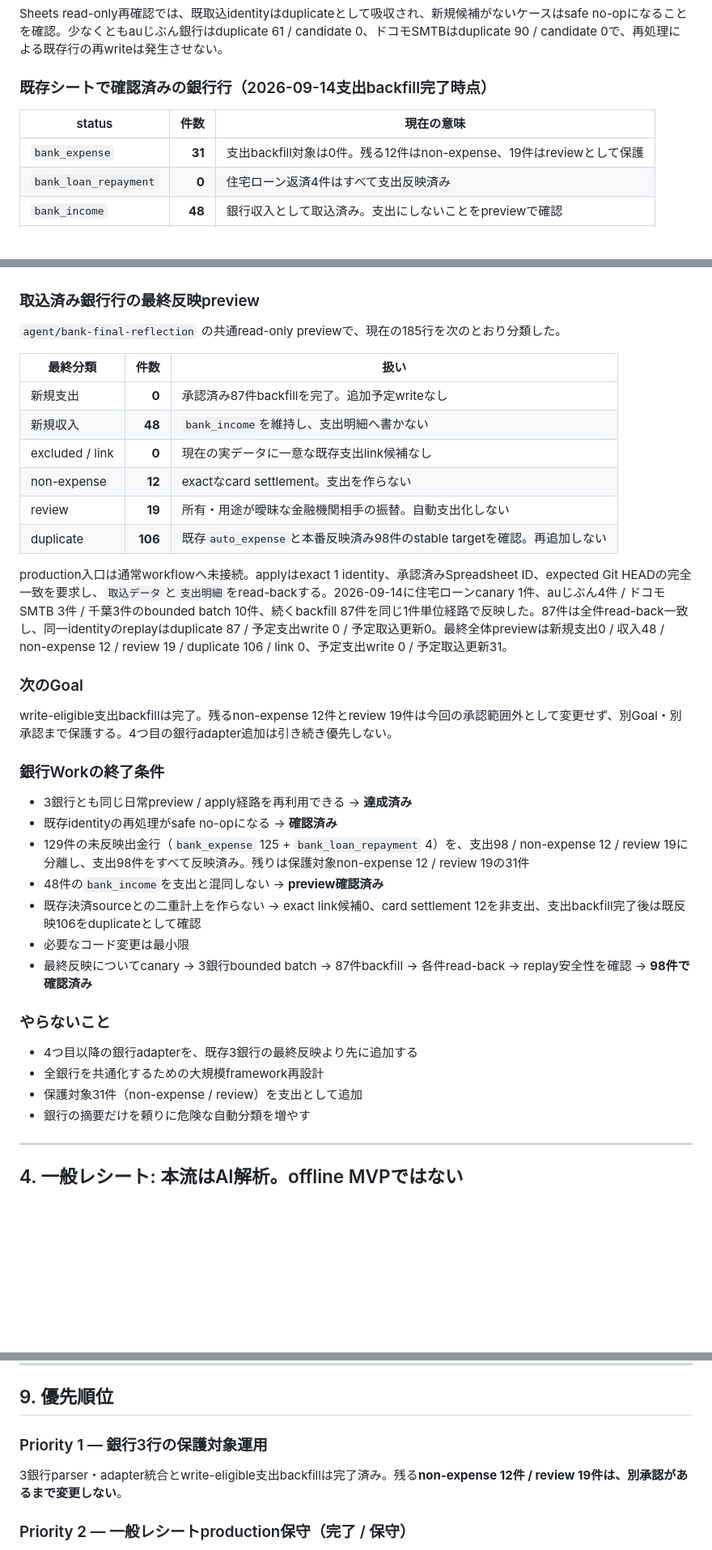
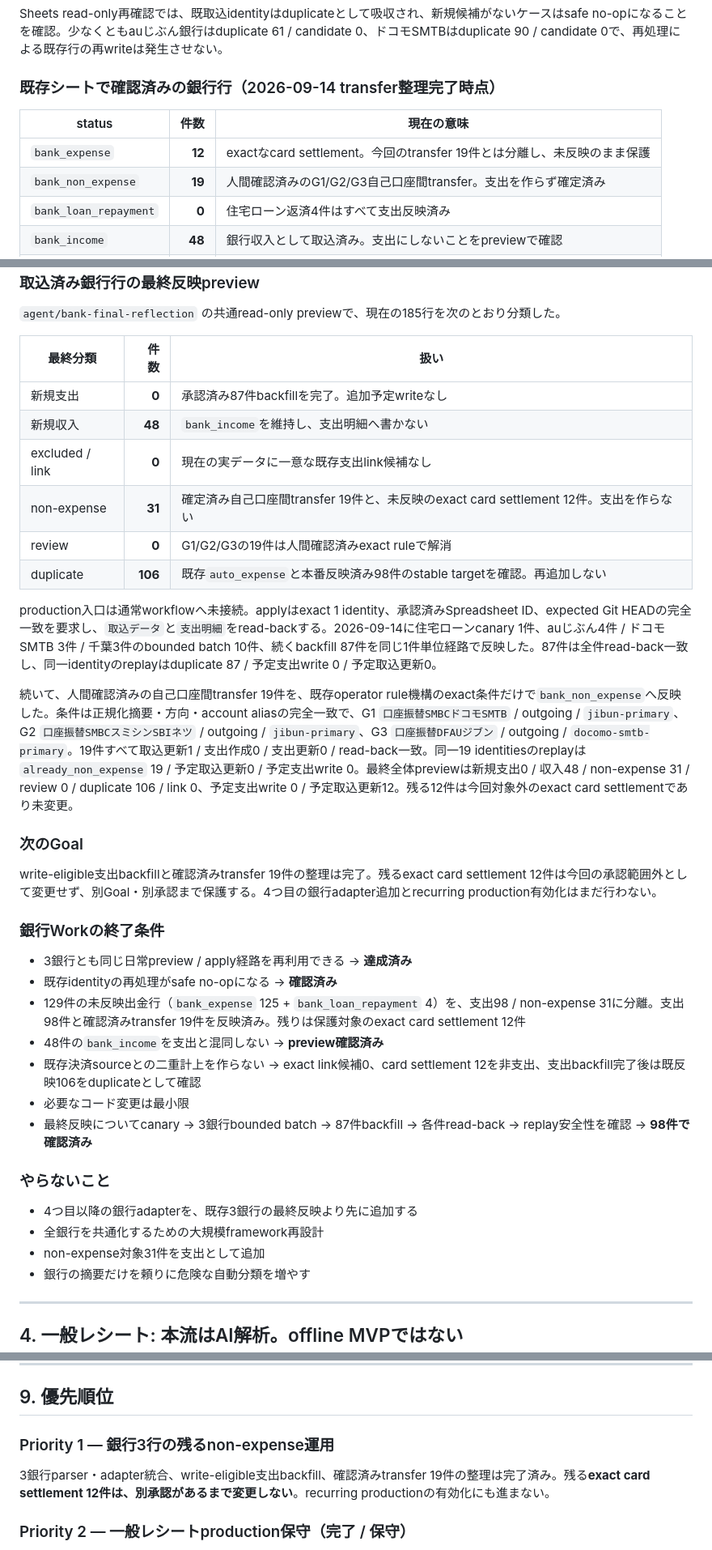
Before and after one commit to tmoriuchi1401-source/kakeibo-ai, a Markdown page: PROJECT_STATUS.md, 3 parts joined by grey strips. Shown at 81% size. Rendered like a GitHub page; blank space fills up the shorter version.

Commit message:
Record confirmed bank transfer finalization

```diff
--- a/PROJECT_STATUS.md
+++ b/PROJECT_STATUS.md
@@ -82,11 +83,12 @@ KakeiboAIは、主要な入力sourceを新しく増やす段階より、**既に
 
 Sheets read-only再確認では、既取込identityはduplicateとして吸収され、新規候補がないケースはsafe no-opになることを確認。少なくともauじぶん銀行はduplicate 61 / candidate 0、ドコモSMTBはduplicate 90 / candidate 0で、再処理による既存行の再writeは発生させない。
 
-### 既存シートで確認済みの銀行行（2026-09-14支出backfill完了時点）
+### 既存シートで確認済みの銀行行（2026-09-14 transfer整理完了時点）
 
 | status | 件数 | 現在の意味 |
 |---|---:|---|
-| `bank_expense` | **31** | 支出backfill対象は0件。残る12件はnon-expense、19件はreviewとして保護 |
+| `bank_expense` | **12** | exactなcard settlement。今回のtransfer 19件とは分離し、未反映のまま保護 |
+| `bank_non_expense` | **19** | 人間確認済みのG1/G2/G3自己口座間transfer。支出を作らず確定済み |
 | `bank_loan_repayment` | **0** | 住宅ローン返済4件はすべて支出反映済み |
 | `bank_income` | **48** | 銀行収入として取込済み。支出にしないことをpreviewで確認 |
 | `auto_expense` | **106** | 既反映8件と、銀行最終反映経路で追加した98件 |
@@ -103,21 +105,23 @@ Sheets read-only再確認では、既取込identityはduplicateとして吸収
 | 新規支出 | **0** | 承認済み87件backfillを完了。追加予定writeなし |
 | 新規収入 | **48** | `bank_income`を維持し、支出明細へ書かない |
 | excluded / link | **0** | 現在の実データに一意な既存支出link候補なし |
-| non-expense | **12** | exactなcard settlement。支出を作らない |
-| review | **19** | 所有・用途が曖昧な金融機関相手の振替。自動支出化しない |
+| non-expense | **31** | 確定済み自己口座間transfer 19件と、未反映のexact card settlement 12件。支出を作らない |
+| review | **0** | G1/G2/G3の19件は人間確認済みexact ruleで解消 |
 | duplicate | **106** | 既存`auto_expense`と本番反映済み98件のstable targetを確認。再追加しない |
 
-production入口は通常workflowへ未接続。applyはexact 1 identity、承認済みSpreadsheet ID、expected Git HEADの完全一致を要求し、`取込データ`と`支出明細`をread-backする。2026-09-14に住宅ローンcanary 1件、auじぶん4件 / ドコモSMTB 3件 / 千葉3件のbounded batch 10件、続くbackfill 87件を同じ1件単位経路で反映した。87件は全件read-back一致し、同一identityのreplayはduplicate 87 / 予定支出write 0 / 予定取込更新0。最終全体previewは新規支出0 / 収入48 / non-expense 12 / review 19 / duplicate 106 / link 0、予定支出write 0 / 予定取込更新31。
+production入口は通常workflowへ未接続。applyはexact 1 identity、承認済みSpreadsheet ID、expected Git HEADの完全一致を要求し、`取込データ`と`支出明細`をread-backする。2026-09-14に住宅ローンcanary 1件、auじぶん4件 / ドコモSMTB 3件 / 千葉3件のbounded batch 10件、続くbackfill 87件を同じ1件単位経路で反映した。87件は全件read-back一致し、同一identityのreplayはduplicate 87 / 予定支出write 0 / 予定取込更新0。
+
+続いて、人間確認済みの自己口座間transfer 19件を、既存operator rule機構のexact条件だけで`bank_non_expense`へ反映した。条件は正規化摘要・方向・account aliasの完全一致で、G1 `口座振替SMBCドコモSMTB` / outgoing / `jibun-primary`、G2 `口座振替SMBCスミシンSBIネツ` / outgoing / `jibun-primary`、G3 `口座振替DFAUジブン` / outgoing / `docomo-smtb-primary`。19件すべて取込更新1 / 支出作成0 / 支出更新0 / read-back一致。同一19 identitiesのreplayは`already_non_expense` 19 / 予定取込更新0 / 予定支出write 0。最終全体previewは新規支出0 / 収入48 / non-expense 31 / review 0 / duplicate 106 / link 0、予定支出write 0 / 予定取込更新12。残る12件は今回対象外のexact card settlementであり未変更。
 
 ### 次のGoal
 
-write-eligible支出backfillは完了。残るnon-expense 12件とreview 19件は今回の承認範囲外として変更せず、別Goal・別承認まで保護する。4つ目の銀行adapter追加は引き続き優先しない。
+write-eligible支出backfillと確認済みtransfer 19件の整理は完了。残るexact card settlement 12件は今回の承認範囲外として変更せず、別Goal・別承認まで保護する。4つ目の銀行adapter追加とrecurring production有効化はまだ行わない。
 
 ### 銀行Workの終了条件
 
 - 3銀行とも同じ日常preview / apply経路を再利用できる → **達成済み**
 - 既存identityの再処理がsafe no-opになる → **確認済み**
-- 129件の未反映出金行（`bank_expense` 125 + `bank_loan_repayment` 4）を、支出98 / non-expense 12 / review 19に分離し、支出98件をすべて反映済み。残りは保護対象non-expense 12 / review 19の31件
+- 129件の未反映出金行（`bank_expense` 125 + `bank_loan_repayment` 4）を、支出98 / non-expense 31に分離。支出98件と確認済みtransfer 19件を反映済み。残りは保護対象のexact card settlement 12件
 - 48件の`bank_income`を支出と混同しない → **preview確認済み**
 - 既存決済sourceとの二重計上を作らない → exact link候補0、card settlement 12を非支出、支出backfill完了後は既反映106をduplicateとして確認
 - 必要なコード変更は最小限
@@ -127,7 +131,7 @@ write-eligible支出backfillは完了。残るnon-expense 12件とreview 19件
 
 - 4つ目以降の銀行adapterを、既存3銀行の最終反映より先に追加する
 - 全銀行を共通化するための大規模framework再設計
-- 保護対象31件（non-expense / review）を支出として追加
+- non-expense対象31件を支出として追加
 - 銀行の摘要だけを頼りに危険な自動分類を増やす
 
 ---
@@ -264,9 +268,9 @@ GitHub-hosted runner上でlocal storeを永続化できない問題と、帳票
 
 ## 9. 優先順位
 
-### Priority 1 — 銀行3行の保護対象運用
+### Priority 1 — 銀行3行の残るnon-expense運用
 
-3銀行parser・adapter統合とwrite-eligible支出backfillは完了済み。残る**non-expense 12件 / review 19件は、別承認があるまで変更しない**。
+3銀行parser・adapter統合、write-eligible支出backfill、確認済みtransfer 19件の整理は完了済み。残る**exact card settlement 12件は、別承認があるまで変更しない**。recurring productionの有効化にも進まない。
 
 ### Priority 2 — 一般レシートproduction保守（完了 / 保守）
 
```
Also changed, not shown: other parts of PROJECT_STATUS.md (+16 -4 lines).
